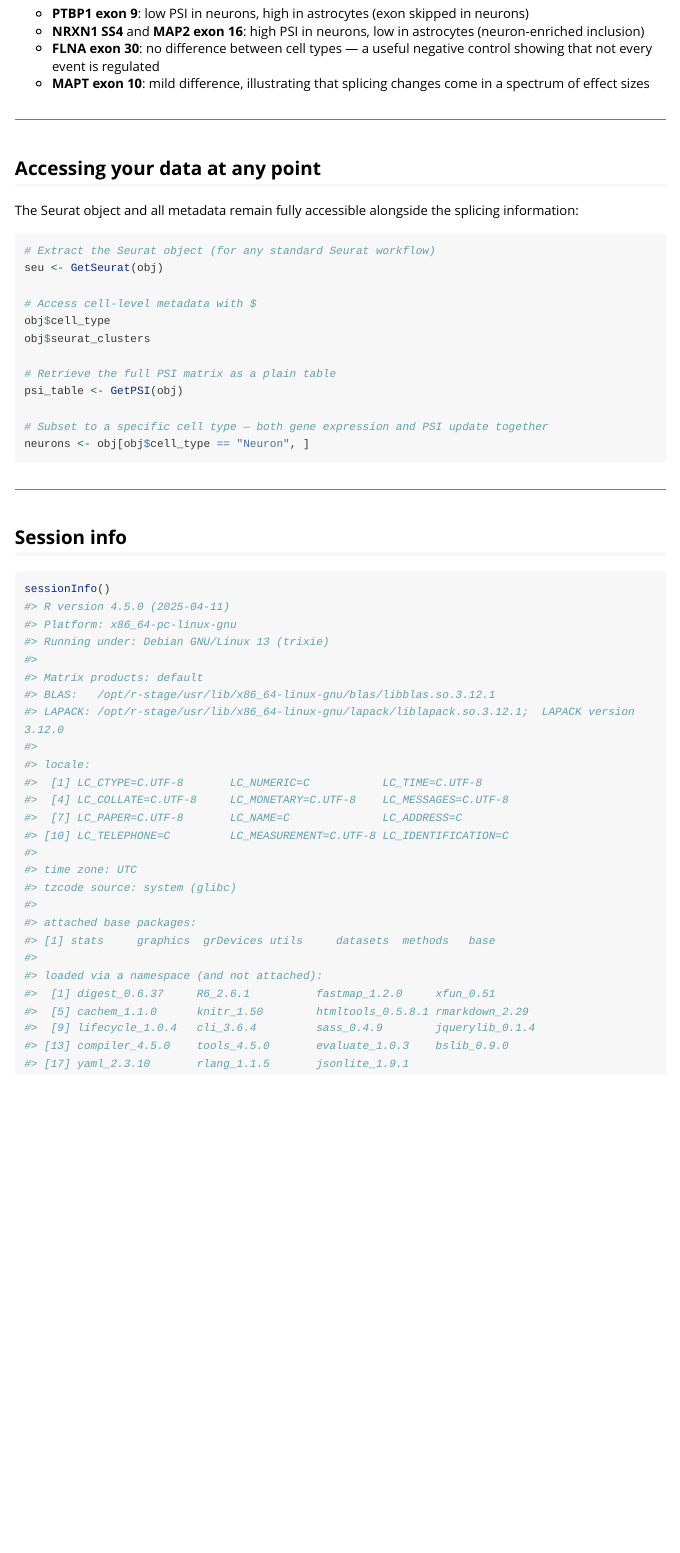
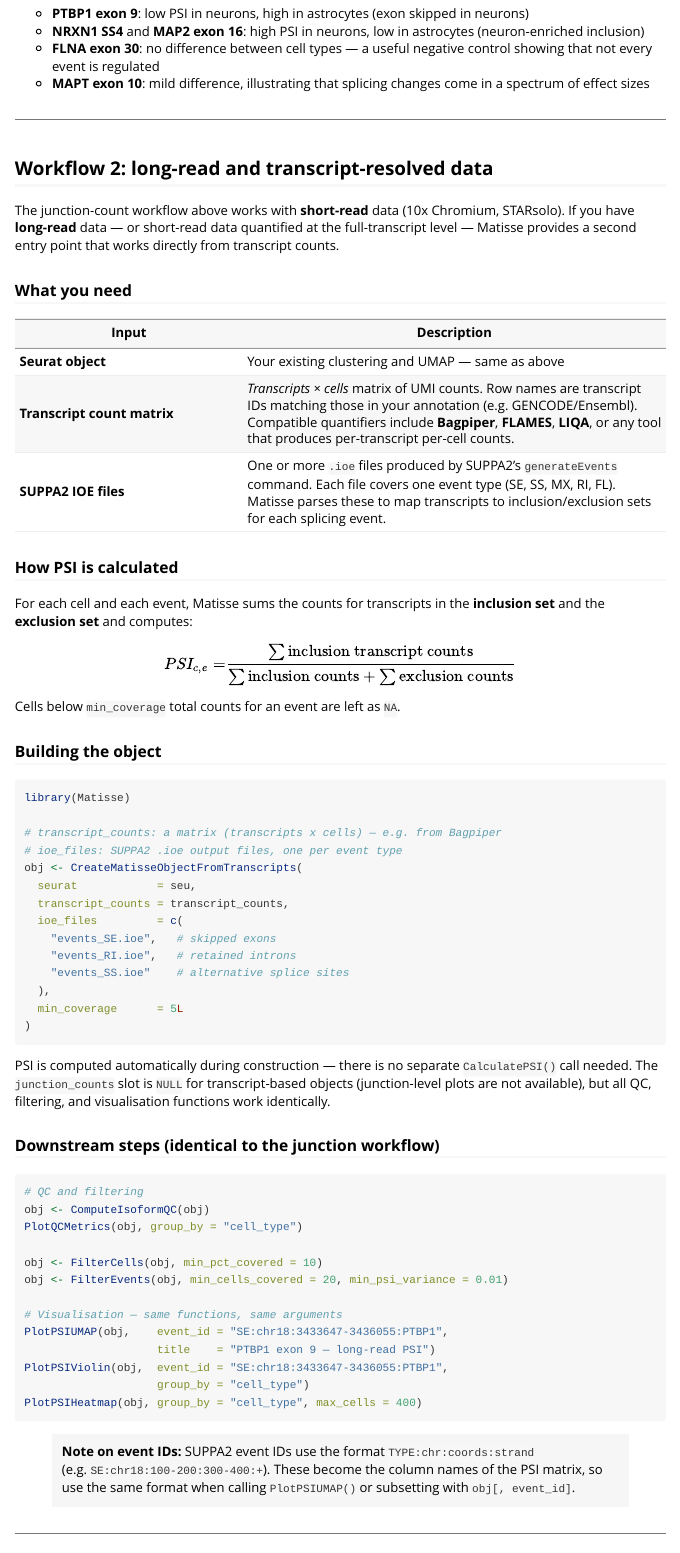
Before and after one commit to avisrilab/Matisse, an R Markdown document (vignettes/intro.Rmd): the page in a window 1100 px wide, from 4970 px down. Rendered offline with R 4.5, knitr and Pandoc, with nearby package versions; long lines of code are wrapped.

Commit message:
Add tests for BuildSimpleEvents, MergeMatisse, Plot* functions; long-read vignette
Items 9–12 from the todo list:
- test-utils.R: 13 tests for BuildSimpleEvents (structure, inclusion/exclusion
  logic, multi-gene isolation, passthrough columns, error paths)
- test-merge.R: 11 tests for MergeMatisse (cell counts, PSI dimensions,
  junction counts, cell prefixing, mismatched-event warning, error handling)
- test-visualization.R: 34 tests covering PlotPSIUMAP, PlotPSIViolin,
  PlotPSIHeatmap, PlotJunctionCoverage, and PlotQCMetrics (return type,
  argument variants, error conditions)
- helper-fixtures.R: add make_seurat_with_umap, make_matisse_with_umap,
  make_matisse_with_qc fixtures (UMAP embedding, cell_type + seurat_clusters
  metadata columns)
- vignettes/intro.Rmd: add "Workflow 2" section documenting the long-read /
  transcript-count path via CreateMatisseObjectFromTranscripts + IOE files

Co-Authored-By: Claude Sonnet 4.6 <noreply@anthropic.com>

````diff
--- a/vignettes/intro.Rmd
+++ b/vignettes/intro.Rmd
@@ -194,6 +194,80 @@ The heatmap reveals the overall splicing landscape:
 
 ---
 
+## Workflow 2: long-read and transcript-resolved data
+
+The junction-count workflow above works with **short-read** data (10x Chromium,
+STARsolo). If you have **long-read** data — or short-read data quantified at the
+full-transcript level — Matisse provides a second entry point that works
+directly from transcript counts.
+
+### What you need
+
+| Input | Description |
+|-------|-------------|
+| **Seurat object** | Your existing clustering and UMAP — same as above |
+| **Transcript count matrix** | *Transcripts × cells* matrix of UMI counts. Row names are transcript IDs matching those in your annotation (e.g. GENCODE/Ensembl). Compatible quantifiers include **Bagpiper**, **FLAMES**, **LIQA**, or any tool that produces per-transcript per-cell counts. |
+| **SUPPA2 IOE files** | One or more `.ioe` files produced by SUPPA2's `generateEvents` command. Each file covers one event type (SE, SS, MX, RI, FL). Matisse parses these to map transcripts to inclusion/exclusion sets for each splicing event. |
+
+### How PSI is calculated
+
+For each cell and each event, Matisse sums the counts for transcripts in the
+**inclusion set** and the **exclusion set** and computes:
+
+$$PSI_{c,e} = \frac{\sum \text{inclusion transcript counts}}
+                   {\sum \text{inclusion counts} + \sum \text{exclusion counts}}$$
+
+Cells below `min_coverage` total counts for an event are left as `NA`.
+
+### Building the object
+
+```{r transcript-workflow, eval=FALSE}
+library(Matisse)
+
+# transcript_counts: a matrix (transcripts x cells) — e.g. from Bagpiper
+# ioe_files: SUPPA2 .ioe output files, one per event type
+obj <- CreateMatisseObjectFromTranscripts(
+  seurat            = seu,
+  transcript_counts = transcript_counts,
+  ioe_files         = c(
+    "events_SE.ioe",   # skipped exons
+    "events_RI.ioe",   # retained introns
+    "events_SS.ioe"    # alternative splice sites
+  ),
+  min_coverage      = 5L
+)
+```
+
+PSI is computed automatically during construction — there is no separate
+`CalculatePSI()` call needed. The `junction_counts` slot is `NULL` for
+transcript-based objects (junction-level plots are not available), but all QC,
+filtering, and visualisation functions work identically.
+
+### Downstream steps (identical to the junction workflow)
+
+```{r transcript-downstream, eval=FALSE}
+# QC and filtering
+obj <- ComputeIsoformQC(obj)
+PlotQCMetrics(obj, group_by = "cell_type")
+
+obj <- FilterCells(obj, min_pct_covered = 10)
+obj <- FilterEvents(obj, min_cells_covered = 20, min_psi_variance = 0.01)
+
+# Visualisation — same functions, same arguments
+PlotPSIUMAP(obj,    event_id = "SE:chr18:3433647-3436055:PTBP1",
+                    title    = "PTBP1 exon 9 — long-read PSI")
+PlotPSIViolin(obj,  event_id = "SE:chr18:3433647-3436055:PTBP1",
+                    group_by = "cell_type")
+PlotPSIHeatmap(obj, group_by = "cell_type", max_cells = 400)
+```
+
+> **Note on event IDs:** SUPPA2 event IDs use the format
+> `TYPE:chr:coords:strand` (e.g. `SE:chr18:100-200:300-400:+`). These become
+> the column names of the PSI matrix, so use the same format when calling
+> `PlotPSIUMAP()` or subsetting with `obj[, event_id]`.
+
+---
+
 ## Accessing your data at any point
 
 The Seurat object and all metadata remain fully accessible alongside the
````
Also changed, not shown: 4 other files.
